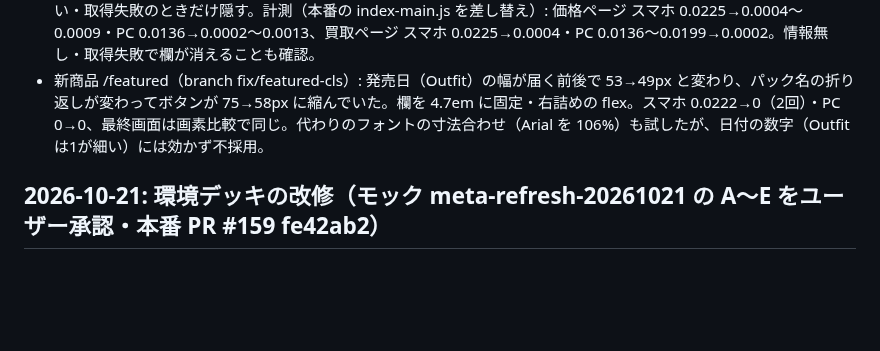
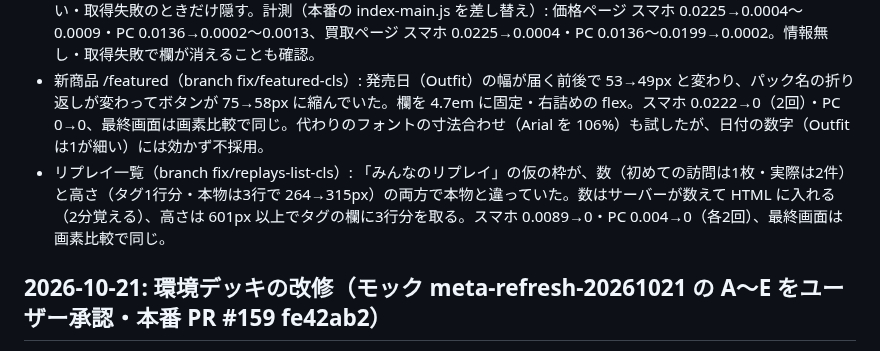
Before and after one commit to daiyanog-del/tcg-price-compare, a Markdown page: docs/activeContext.md, the part around the change. GitHub-like rendering; blank space fills up the shorter version.

Commit message:
記録: リプレイ一覧の CLS の原因と前後の計測 [skip render]
Co-Authored-By: Claude Opus 5.5 <noreply@anthropic.com>

```diff
--- a/docs/activeContext.md
+++ b/docs/activeContext.md
@@ -5,6 +5,7 @@
 - 測定（本番・GA 等遮断・スマホ相当／PC 各2回）: カード価格 0.0225／0.0136・買取 0.022／0.015〜0.020・新商品 0.0222／0・リプレイ一覧 0.0089／0.004・環境デッキ 0.0014／0.0006・端末同期 0／0.0028・マイデッキ・購入候補（空の状態）・新着一覧は 0。
 - カードの価格・買取ページ（branch fix/card-page-cls）: 「カード情報（効果テキスト）」の欄を hidden で描き、カード情報が届いてから出していたため、共有ボタン以下が約42px 下がっていた。閉じた見出しを最初から出し、情報が無い・取得失敗のときだけ隠す。計測（本番の index-main.js を差し替え）: 価格ページ スマホ 0.0225→0.0004〜0.0009・PC 0.0136→0.0002〜0.0013、買取ページ スマホ 0.0225→0.0004・PC 0.0136〜0.0199→0.0002。情報無し・取得失敗で欄が消えることも確認。
 - 新商品 /featured（branch fix/featured-cls）: 発売日（Outfit）の幅が届く前後で 53→49px と変わり、パック名の折り返しが変わってボタンが 75→58px に縮んでいた。欄を 4.7em に固定・右詰めの flex。スマホ 0.0222→0（2回）・PC 0→0、最終画面は画素比較で同じ。代わりのフォントの寸法合わせ（Arial を 106%）も試したが、日付の数字（Outfit は1が細い）には効かず不採用。
+- リプレイ一覧（branch fix/replays-list-cls）: 「みんなのリプレイ」の仮の枠が、数（初めての訪問は1枚・実際は2件）と高さ（タグ1行分・本物は3行で 264→315px）の両方で本物と違っていた。数はサーバーが数えて HTML に入れる（2分覚える）、高さは 601px 以上でタグの欄に3行分を取る。スマホ 0.0089→0・PC 0.004→0（各2回）、最終画面は画素比較で同じ。
 
 ## 2026-10-21: 環境デッキの改修（モック meta-refresh-20261021 の A〜E をユーザー承認・本番 PR #159 fe42ab2）
 
```
